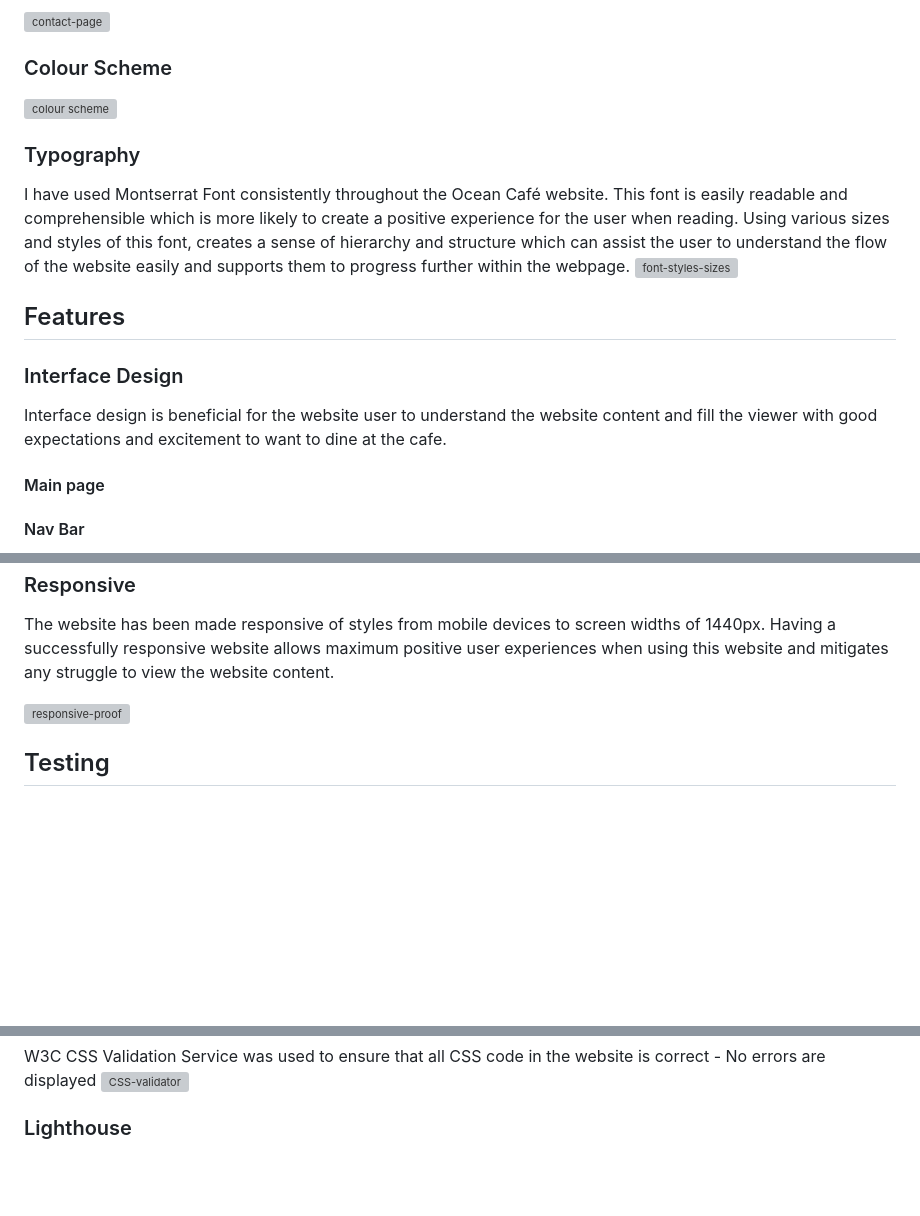
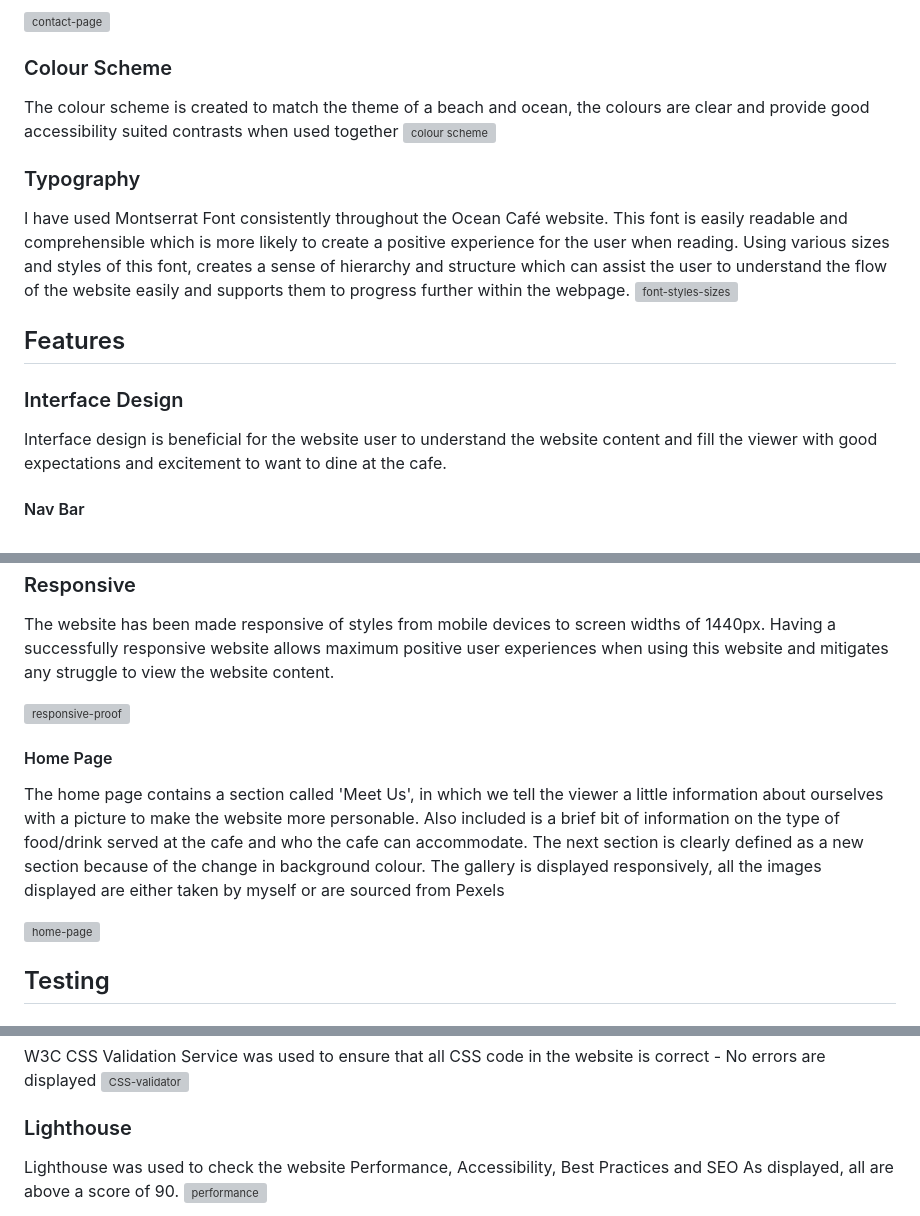
Before and after one commit to Code-Institute-Submissions/meganw22-Project1, a Markdown page: README.md, 3 parts joined by grey strips. GitHub-like rendering; blank space fills up the shorter version; grey boxes are pictures that could not be loaded.

Commit message:
Update README.md
more detail to colour scheme, and lighthouse

```diff
--- a/README.md
+++ b/README.md
@@ -38,6 +38,7 @@ For creation of the wireframes, I have used draw.io which has provided clear tem
 ![contact-page](https://github.com/meganw22/Project1/assets/141934888/031d1d20-aba1-4467-98ad-26e315628ea9)
 
 ### Colour Scheme
+The colour scheme is created to match the theme of a beach and ocean, the colours are clear and provide good accessibility suited contrasts when used together
 ![colour scheme](https://github.com/meganw22/Project1/assets/141934888/e68ea61c-e290-4cb3-8a6e-9bb085d04548)
 
 ### Typography
@@ -45,14 +46,9 @@ I have used Montserrat Font consistently throughout the Ocean Café website. Thi
 Using various sizes and styles of this font, creates a sense of hierarchy and structure which can assist the user to understand the flow of the website easily and supports them to progress further within the webpage.
 ![font-styles-sizes](https://github.com/meganw22/Project1/assets/141934888/17ed1a3e-9b2a-4ba4-bd8b-11016ba61472)
 
-###
-
 ## Features
 ### Interface Design
 Interface design is beneficial for the website user to understand the website content and fill the viewer with good expectations and excitement to want to dine at the cafe.
-
-#### Main page
-
 
 #### Nav Bar
 I created a simple style nav bar using HTML and CSS and set the styles keep the header and nav bar fixed to the top of the page.
@@ -74,6 +70,13 @@ The website has been made responsive of styles from mobile devices to screen wid
 
 ![responsive-proof](https://github.com/meganw22/Project1/assets/141934888/b33040c2-3e42-4247-9657-1ceb9f97f91f)
 
+#### Home Page
+The home page contains a section called 'Meet Us', in which we tell the viewer a little information about ourselves with a picture to make the website more personable. Also included is a brief bit of information on the type of food/drink served at the cafe and who the cafe can accommodate.
+The next section is clearly defined as a new section because of the change in background colour.
+The gallery is displayed responsively, all the images displayed are either taken by myself or are sourced from Pexels
+
+![home-page](https://github.com/meganw22/Project1/assets/141934888/d86fdaea-fe96-4352-be1f-0e1b5dfebc62)
+
 ## Testing
 
 ### HTML Validator
@@ -85,4 +88,7 @@ W3C CSS Validation Service was used to ensure that all CSS code in the website i
 ![CSS-validator](https://github.com/meganw22/Project1/assets/141934888/67d31a92-1176-4031-80d5-5e21c9a06e5d)
 
 ### Lighthouse
+Lighthouse was used to check the website Performance, Accessibility, Best Practices and SEO
+As displayed, all are above a score of 90.
+![performance](https://github.com/meganw22/Project1/assets/141934888/f819e145-9775-4995-9bb5-6cf013224252)
 
```
Also changed, not shown: other parts of README.md (+3 -2 lines).
